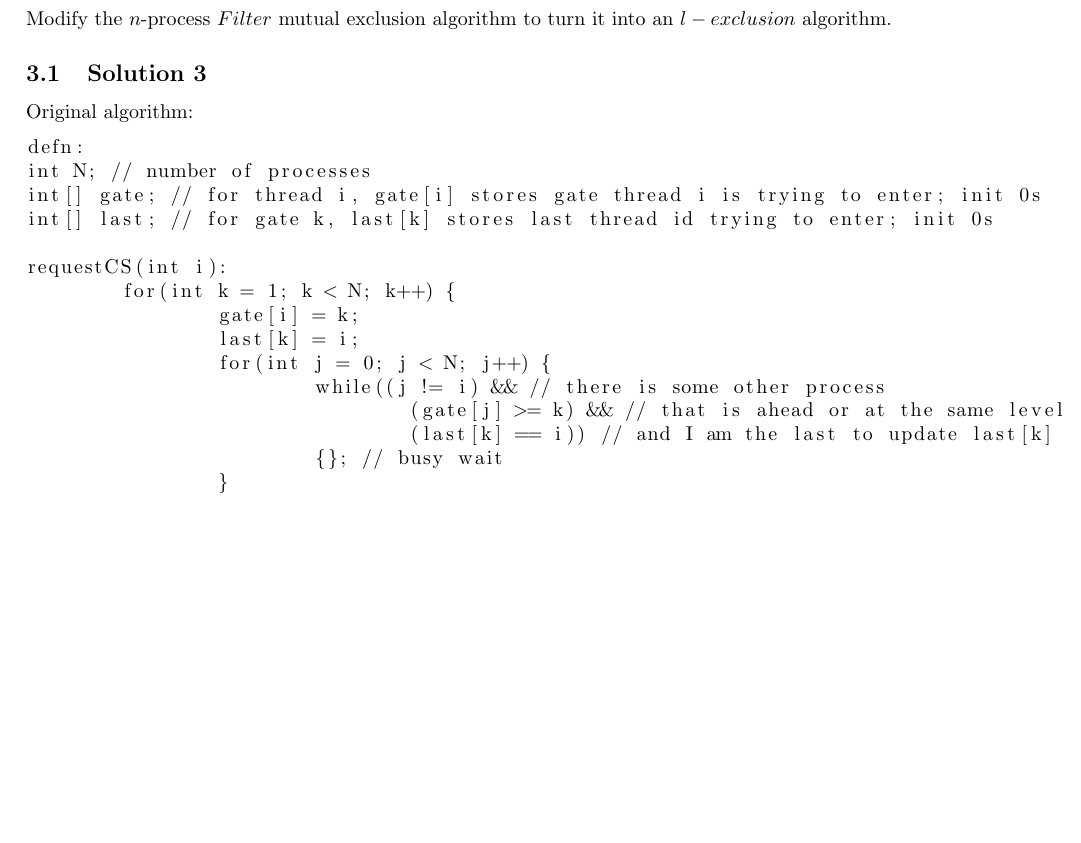
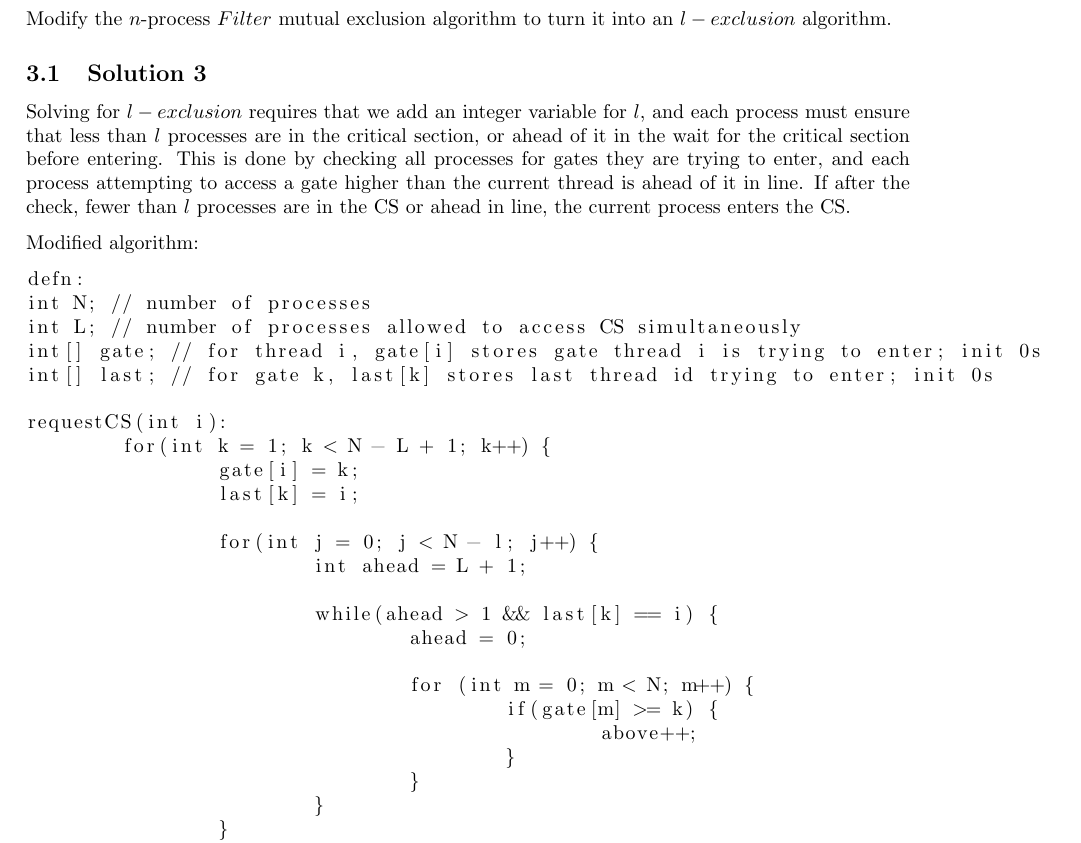
Before and after one commit to mmolteratx/Multicore-Computing-HW1, a LaTeX problem sheet (hw1.tex): part of page 4 of 10, cut so that both start at the same text, the shorter picture padded with empty space. Compiled offline with pdfLaTeX.

Commit message:
Problem 3 Solution
Add problem 3 solution and pseudocode

```diff
--- a/hw1.tex
+++ b/hw1.tex
@@ -182,23 +182,34 @@ The $l-exclusion$ problem is a variant of the starvation-free mutual exclusion p
 Modify the $n$-process $Filter$ mutual exclusion algorithm to turn it into an $l-exclusion$ algorithm.
 
 \subsection{Solution 3}
-Original algorithm:
+Solving for $l-exclusion$ requires that we add an integer variable for $l$, and each process must ensure that less than $l$ processes are in the critical section, or ahead of it in the wait for the critical section before entering. This is done by checking all processes for gates they are trying to enter, and each process attempting to access a gate higher than the current thread is ahead of it in line. If after the check, fewer than $l$ processes are in the CS or ahead in line, the current process enters the CS.
+
+Modified algorithm:
 
 \begin{lstlisting}
 defn:
 int N; // number of processes
+int L; // number of processes allowed to access CS simultaneously
 int[] gate; // for thread i, gate[i] stores gate thread i is trying to enter; init 0s
 int[] last; // for gate k, last[k] stores last thread id trying to enter; init 0s
 
 requestCS(int i):
-	for(int k = 1; k < N; k++) {
+	for(int k = 1; k < N - L + 1; k++) {
 		gate[i] = k;
 		last[k] = i;
-		for(int j = 0; j < N; j++) {
-			while((j != i) && // there is some other process
-				(gate[j] >= k) && // that is ahead or at the same level
-				(last[k] == i)) // and I am the last to update last[k]
-			{}; // busy wait
+
+		for(int j = 0; j < N - l; j++) {
+			int ahead = L + 1;
+
+			while(ahead > 1 && last[k] == i) {
+				ahead = 0;
+
+				for (int m = 0; m < N; m++) {
+					if(gate[m] >= k) {
+						above++;
+					}
+				}
+			}
 		}
 	}
 
```
Also changed, not shown: hw1.tex (1 more changed lines).
